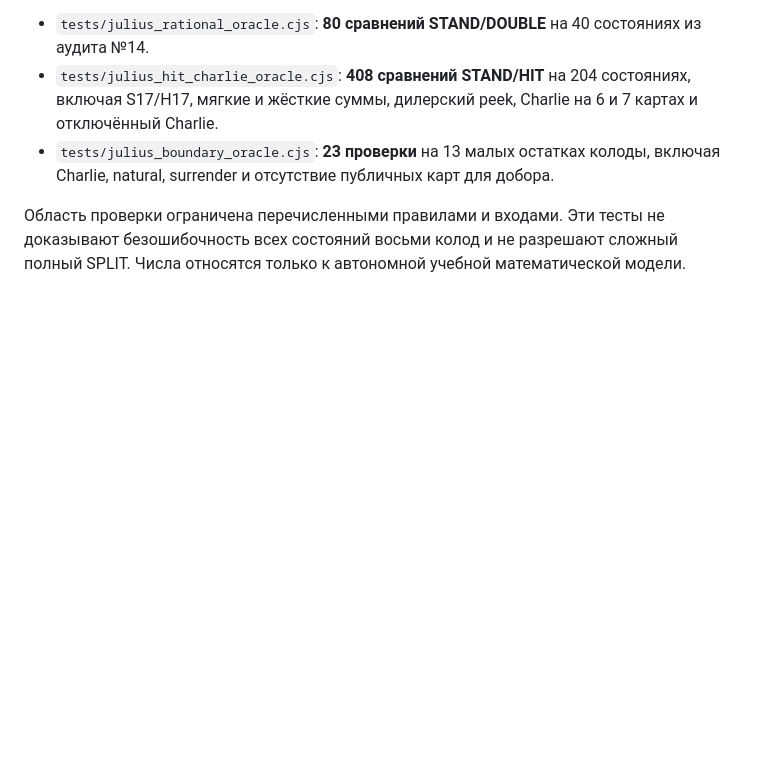
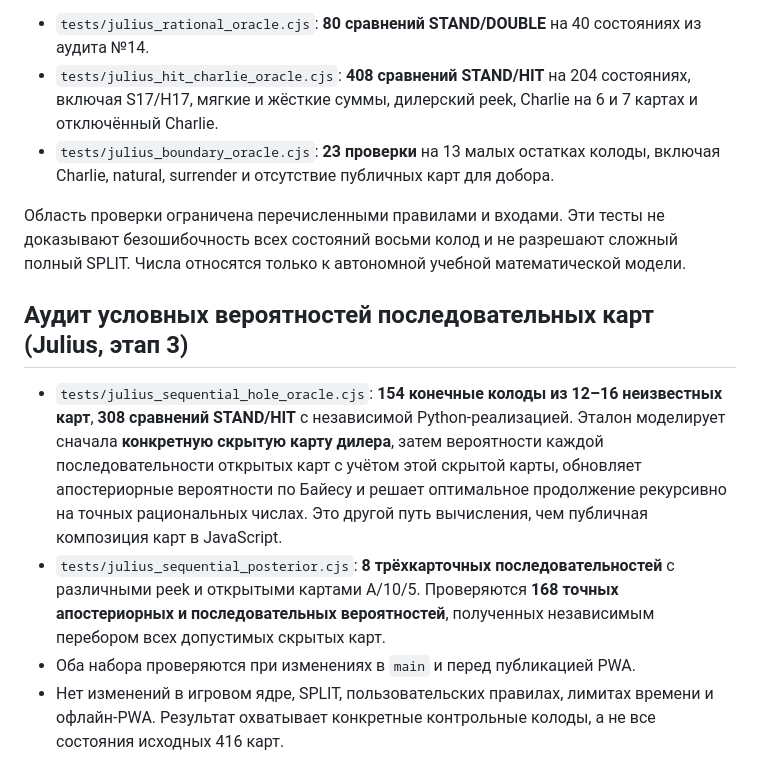
Before and after one commit to nikitasapun-sudo/Blackkek, a Markdown page: README.md, the part around the change. Drawn GitHub-style; blank space fills up the shorter version.

Commit message:
ci(audit): enforce independent hole-first sequential Bayesian EV and posterior tests

```diff
--- a/README.md
+++ b/README.md
@@ -61,3 +61,10 @@
 - `tests/julius_boundary_oracle.cjs`: **23 проверки** на 13 малых остатках колоды, включая Charlie, natural, surrender и отсутствие публичных карт для добора.
 
 Область проверки ограничена перечисленными правилами и входами. Эти тесты не доказывают безошибочность всех состояний восьми колод и не разрешают сложный полный SPLIT. Числа относятся только к автономной учебной математической модели.
+
+## Аудит условных вероятностей последовательных карт (Julius, этап 3)
+
+- `tests/julius_sequential_hole_oracle.cjs`: **154 конечные колоды из 12–16 неизвестных карт**, **308 сравнений STAND/HIT** с независимой Python-реализацией. Эталон моделирует сначала **конкретную скрытую карту дилера**, затем вероятности каждой последовательности открытых карт с учётом этой скрытой карты, обновляет апостериорные вероятности по Байесу и решает оптимальное продолжение рекурсивно на точных рациональных числах. Это другой путь вычисления, чем публичная композиция карт в JavaScript.
+- `tests/julius_sequential_posterior.cjs`: **8 трёхкарточных последовательностей** с различными peek и открытыми картами A/10/5. Проверяются **168 точных апостериорных и последовательных вероятностей**, полученных независимым перебором всех допустимых скрытых карт.
+- Оба набора проверяются при изменениях в `main` и перед публикацией PWA.
+- Нет изменений в игровом ядре, SPLIT, пользовательских правилах, лимитах времени и офлайн-PWA. Результат охватывает конкретные контрольные колоды, а не все состояния исходных 416 карт.
```
